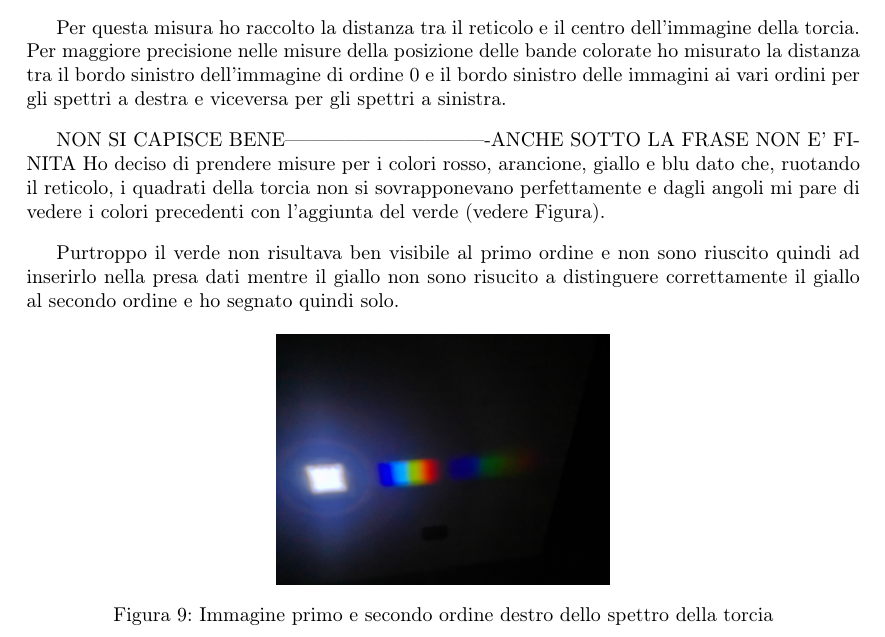
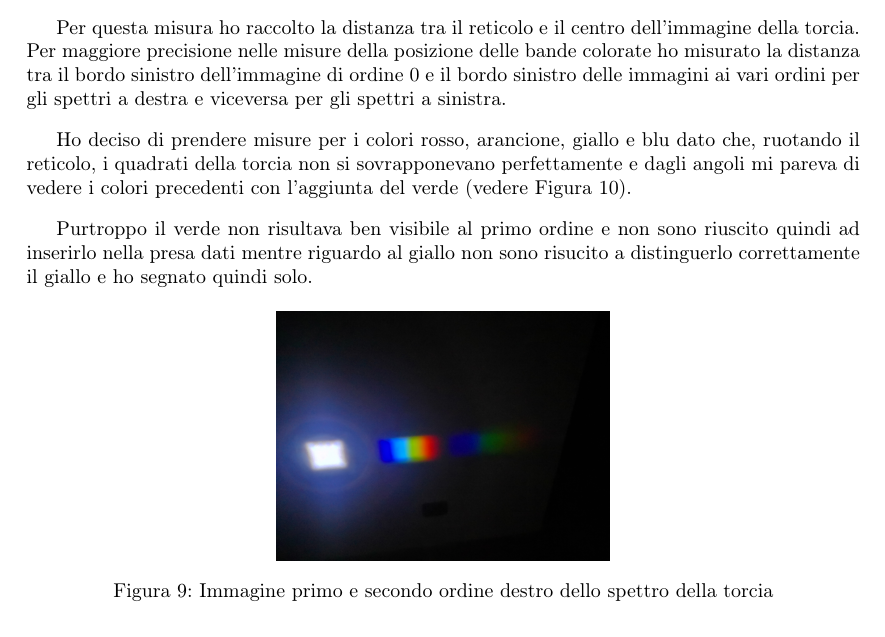
Before and after one commit to Rossi-AM/LOEFM, a LaTeX paper (Olografico Marco/reticolo olografico.tex): part of page 7 of 12, cut so that both start at the same text. Compiled offline with pdfLaTeX.

Commit message:
holo marco definitivo

```diff
--- a/Olografico Marco/reticolo olografico.tex
+++ b/Olografico Marco/reticolo olografico.tex
@@ -244,12 +244,11 @@ Al contrario delle misure del laser, per le misure dello spettro della torcia mi
 Per questa misura ho raccolto la distanza tra il reticolo e il centro dell'immagine della torcia. Per maggiore precisione nelle misure della posizione delle bande colorate ho misurato la distanza tra il bordo sinistro dell'immagine di ordine 0 e il bordo sinistro delle immagini ai vari ordini per gli spettri a destra e viceversa per gli spettri a sinistra.
 
 \vspace{3mm}
-NON SI CAPISCE BENE-------------------------------ANCHE SOTTO LA FRASE NON E' FINITA
-Ho deciso di prendere misure per i colori rosso, arancione, giallo e blu dato che, ruotando il reticolo, i quadrati della torcia non si sovrapponevano perfettamente e dagli angoli mi pare di vedere i colori precedenti con l'aggiunta del verde (vedere Figura).%numero figura
+Ho deciso di prendere misure per i colori rosso, arancione, giallo e blu dato che, ruotando il reticolo, i quadrati della torcia non si sovrapponevano perfettamente e dagli angoli mi pareva di vedere i colori precedenti con l'aggiunta del verde (vedere Figura 10).%numero figura
 
 \vspace{3mm}
 
-Purtroppo il verde non risultava ben visibile al primo ordine e non sono riuscito quindi ad inserirlo nella presa dati mentre il giallo non sono risucito a distinguere correttamente il giallo al secondo ordine e ho segnato quindi solo.
+Purtroppo il verde non risultava ben visibile al primo ordine e non sono riuscito quindi ad inserirlo nella presa dati mentre riguardo al giallo non sono risucito a distinguerlo correttamente il giallo e ho segnato quindi solo.
 
 %torcia dritta
 \begin{figure}[h!]
```
